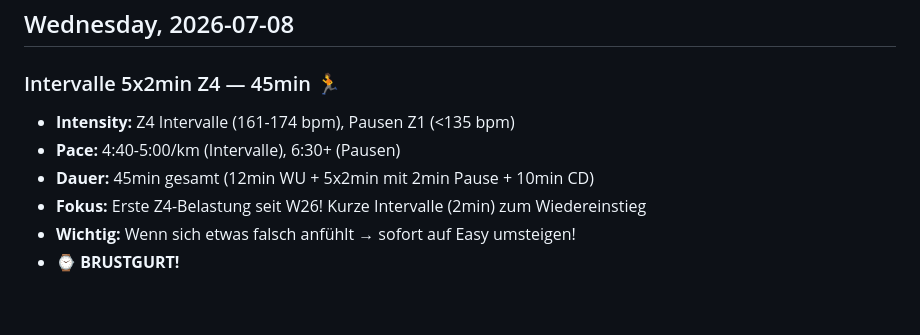
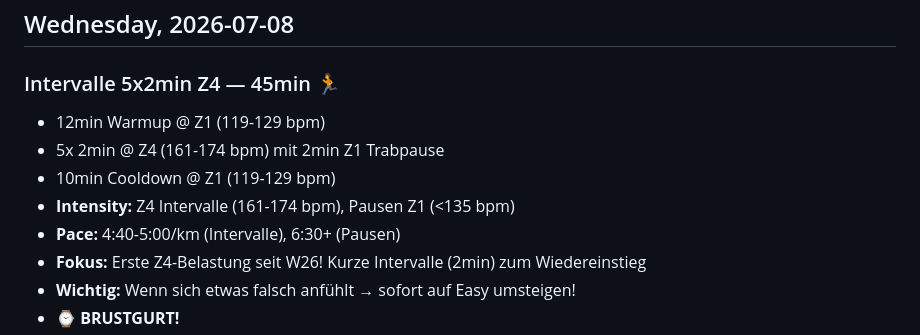
Before and after one commit to floriankimmel/training, a Markdown page: trainings/week-28-2026.md, the part around the change. Drawn GitHub-style; blank space fills up the shorter version.

Commit message:
docs(week-28): Restructure Z4 interval workout details
Add explicit structured steps (warmup/intervals/cooldown) for clearer
workout execution. Remove redundant duration line.

Co-Authored-By: Claude Sonnet 4.5 (1M context) <noreply@anthropic.com>

```diff
--- a/trainings/week-28-2026.md
+++ b/trainings/week-28-2026.md
@@ -51,9 +51,11 @@ Komplett frei. Run auf Dienstag verschoben.
 
 ### Intervalle 5x2min Z4 — 45min 🏃
 
+- 12min Warmup @ Z1 (119-129 bpm)
+- 5x 2min @ Z4 (161-174 bpm) mit 2min Z1 Trabpause
+- 10min Cooldown @ Z1 (119-129 bpm)
 - **Intensity:** Z4 Intervalle (161-174 bpm), Pausen Z1 (<135 bpm)
 - **Pace:** 4:40-5:00/km (Intervalle), 6:30+ (Pausen)
-- **Dauer:** 45min gesamt (12min WU + 5x2min mit 2min Pause + 10min CD)
 - **Fokus:** Erste Z4-Belastung seit W26! Kurze Intervalle (2min) zum Wiedereinstieg
 - **Wichtig:** Wenn sich etwas falsch anfühlt → sofort auf Easy umsteigen!
 - **⌚ BRUSTGURT!**
```
